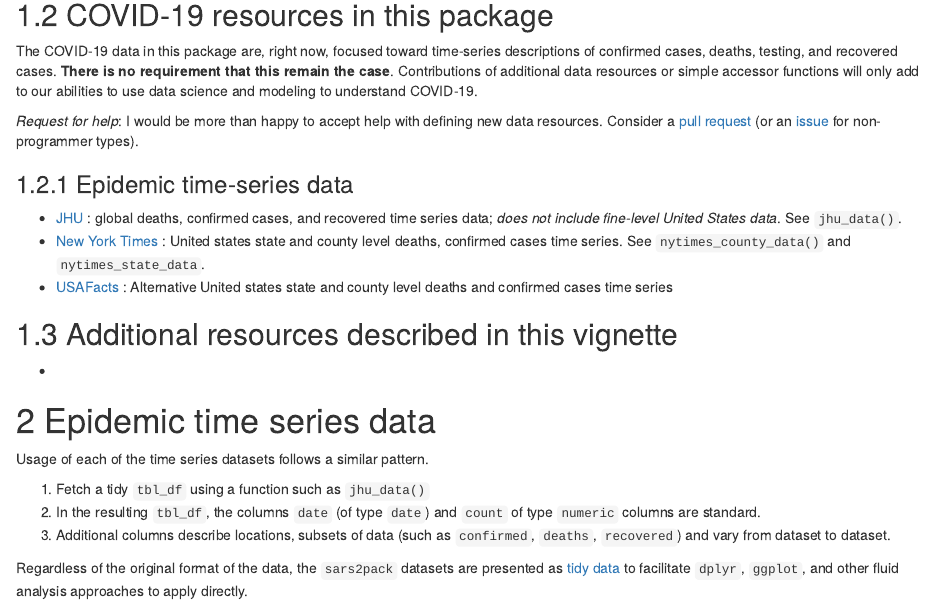
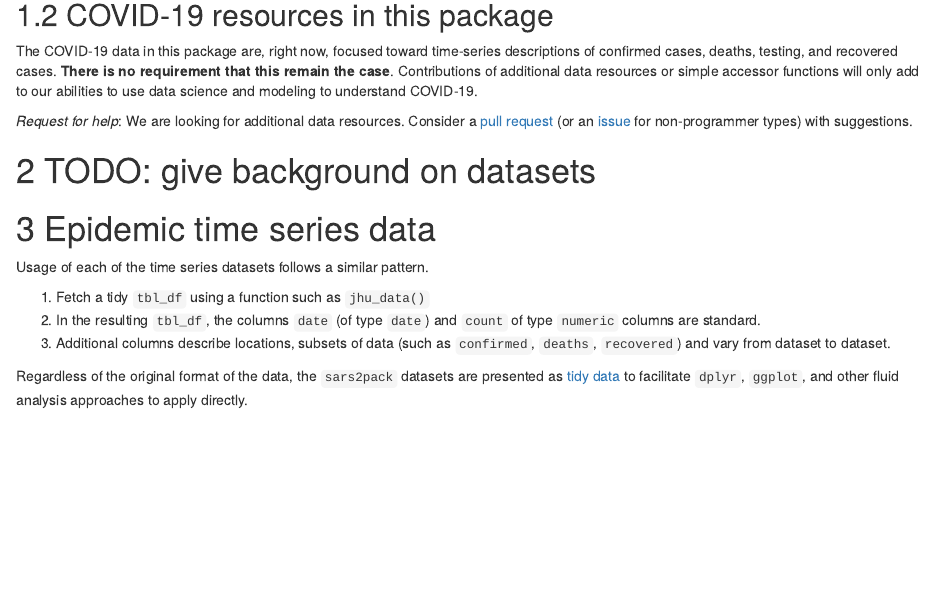
Before and after one commit to seandavi/sars2pack-book, an R Markdown document (sars2pack.Rmd): the page in a window 1100 px wide, from 200 px down. Rendered offline with R 4.5, knitr and Pandoc, with nearby package versions; drawn as R Markdown's standard HTML page in place of the format the file asks for; some code elsewhere in the file could not run offline.

Commit message:
Some cleanup on sars2pack intro chapter

```diff
--- a/sars2pack.Rmd
+++ b/sars2pack.Rmd
@@ -37,27 +37,9 @@ Contributions of additional data resources or simple accessor functions
 will only add to our abilities to use data science and modeling
 to understand COVID-19.
 
-*Request for help*: I would be more than happy to accept help with
-defining new data resources. Consider a [pull request] (or an [issue] for
-non-programmer types).
+*Request for help*: We are looking for additional data resources. Consider a [pull request] (or an [issue] for non-programmer types) with suggestions.
 
-### Epidemic time-series data
-
-- [JHU] : global deaths, confirmed cases, and recovered time series
-  data; *does not include fine-level United States data*. See
-  `jhu_data()`.
-- [New York Times] : United states state and county level deaths,
-  confirmed cases time series. See `nytimes_county_data()` and
-  `nytimes_state_data`.
-- [USAFacts] : Alternative United states state and county level deaths
-  and confirmed cases time series
-
-## Additional resources described in this vignette
-
-
-
--
-
+# TODO: give background on datasets
 
 # Epidemic time series data
 
```
